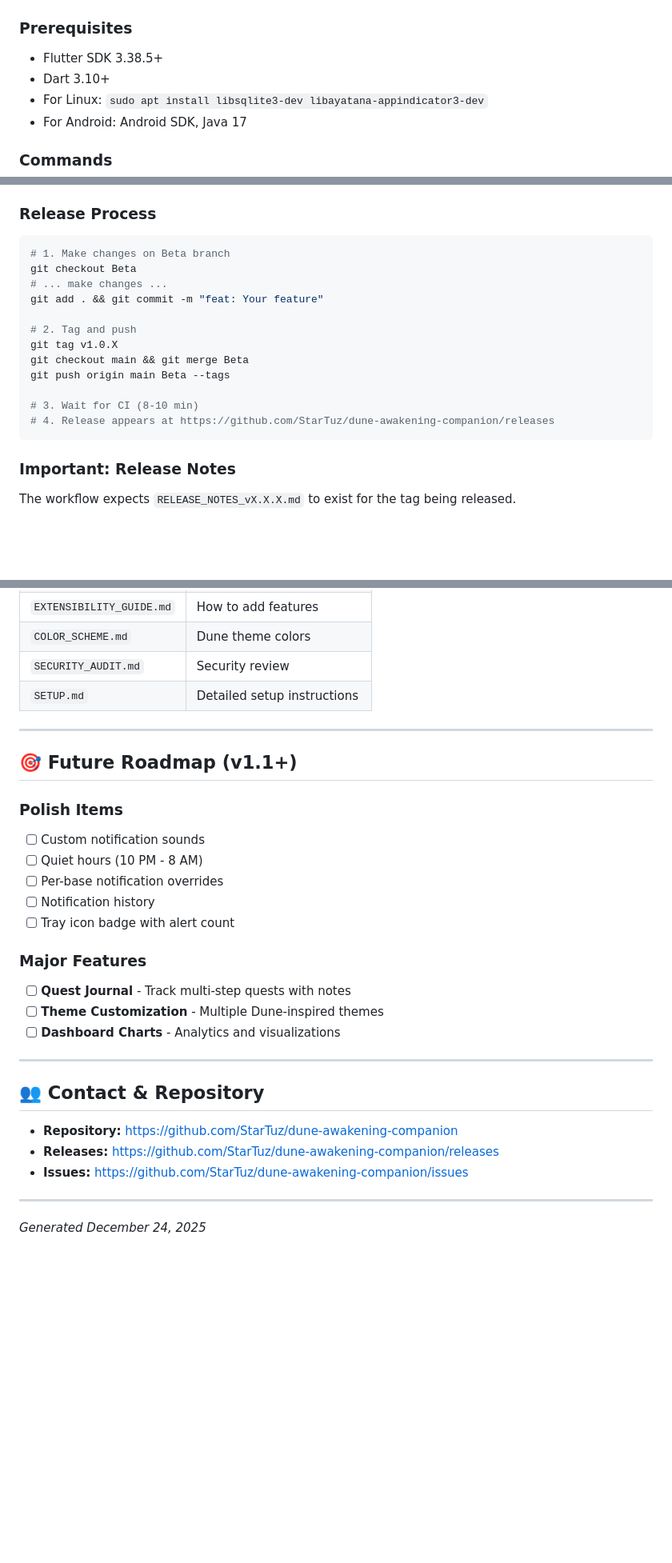
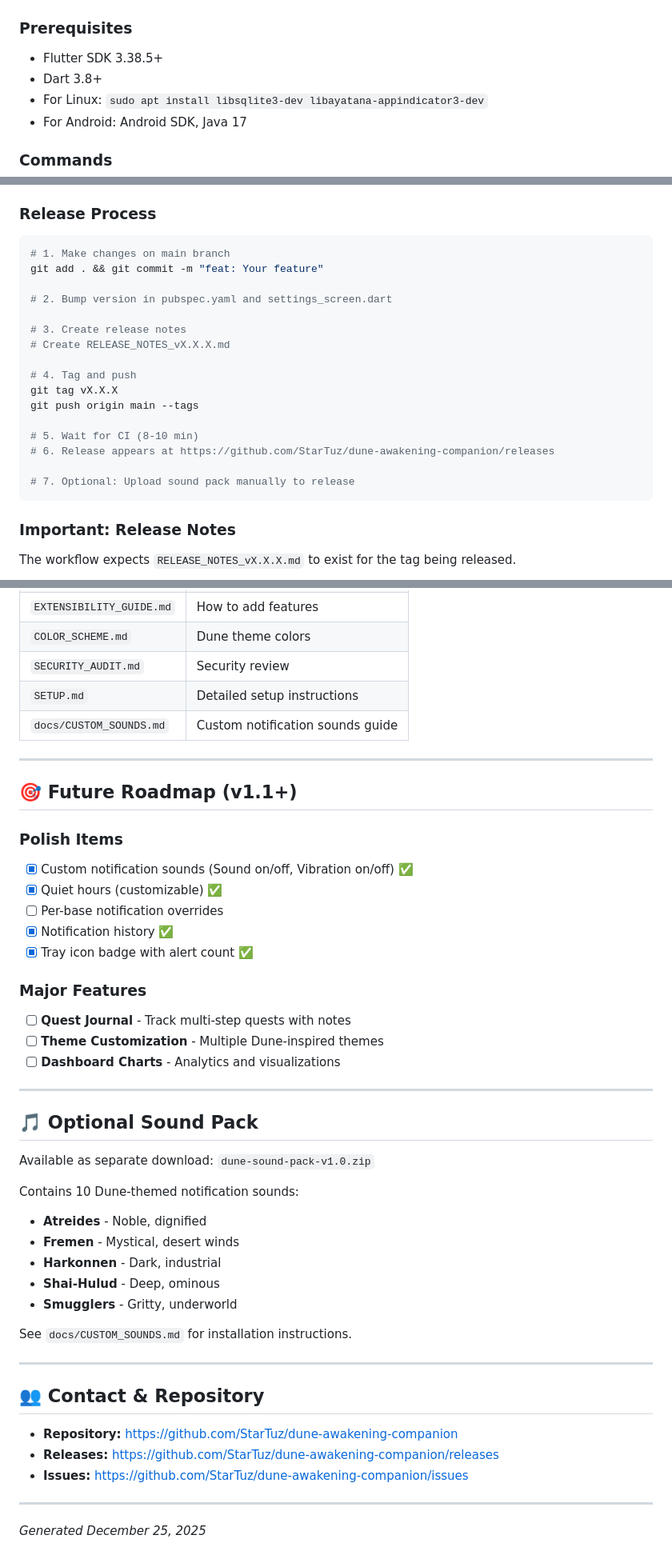
Before and after one commit to StarTuz/dune-awakening-companion, a Markdown page: HANDOFF.md, 3 parts joined by grey strips. Shown: that part at 80% size. Rendered like a GitHub page; blank space fills up the shorter version.

````diff
--- a/HANDOFF.md
+++ b/HANDOFF.md
@@ -94,7 +100,7 @@ lib/
 
 ### Prerequisites
 - Flutter SDK 3.38.5+
-- Dart 3.10+
+- Dart 3.8+
 - For Linux: `sudo apt install libsqlite3-dev libayatana-appindicator3-dev`
 - For Android: Android SDK, Java 17
 
@@ -137,18 +143,22 @@ flutter build apk --release
 
 ### Release Process
 ```bash
-# 1. Make changes on Beta branch
-git checkout Beta
-# ... make changes ...
+# 1. Make changes on main branch
 git add . && git commit -m "feat: Your feature"
 
-# 2. Tag and push
-git tag v1.0.X
-git checkout main && git merge Beta
-git push origin main Beta --tags
+# 2. Bump version in pubspec.yaml and settings_screen.dart
 
-# 3. Wait for CI (8-10 min)
-# 4. Release appears at https://github.com/StarTuz/dune-awakening-companion/releases
+# 3. Create release notes
+# Create RELEASE_NOTES_vX.X.X.md
+
+# 4. Tag and push
+git tag vX.X.X
+git push origin main --tags
+
+# 5. Wait for CI (8-10 min)
+# 6. Release appears at https://github.com/StarTuz/dune-awakening-companion/releases
+
+# 7. Optional: Upload sound pack manually to release
 ```
 
 ### Important: Release Notes
@@ -250,22 +287,38 @@ Located in `lib/core/database/migrations/`
 | `COLOR_SCHEME.md` | Dune theme colors |
 | `SECURITY_AUDIT.md` | Security review |
 | `SETUP.md` | Detailed setup instructions |
+| `docs/CUSTOM_SOUNDS.md` | Custom notification sounds guide |
 
 ---
 
 ## 🎯 Future Roadmap (v1.1+)
 
 ### Polish Items
-- [ ] Custom notification sounds
-- [ ] Quiet hours (10 PM - 8 AM)
+- [x] Custom notification sounds (Sound on/off, Vibration on/off) ✅
+- [x] Quiet hours (customizable) ✅
 - [ ] Per-base notification overrides
-- [ ] Notification history
-- [ ] Tray icon badge with alert count
+- [x] Notification history ✅
+- [x] Tray icon badge with alert count ✅
 
 ### Major Features
 - [ ] **Quest Journal** - Track multi-step quests with notes
 - [ ] **Theme Customization** - Multiple Dune-inspired themes
 - [ ] **Dashboard Charts** - Analytics and visualizations
+
+---
+
+## 🎵 Optional Sound Pack
+
+Available as separate download: `dune-sound-pack-v1.0.zip`
+
+Contains 10 Dune-themed notification sounds:
+- **Atreides** - Noble, dignified
+- **Fremen** - Mystical, desert winds
+- **Harkonnen** - Dark, industrial
+- **Shai-Hulud** - Deep, ominous
+- **Smugglers** - Gritty, underworld
+
+See `docs/CUSTOM_SOUNDS.md` for installation instructions.
 
 ---
 
@@ -277,4 +330,4 @@ Located in `lib/core/database/migrations/`
 
 ---
 
-*Generated December 24, 2025*
+*Generated December 25, 2025*
````
Also changed, not shown: other parts of HANDOFF.md (+43 -10 lines), README.md (+7 -2 lines).
